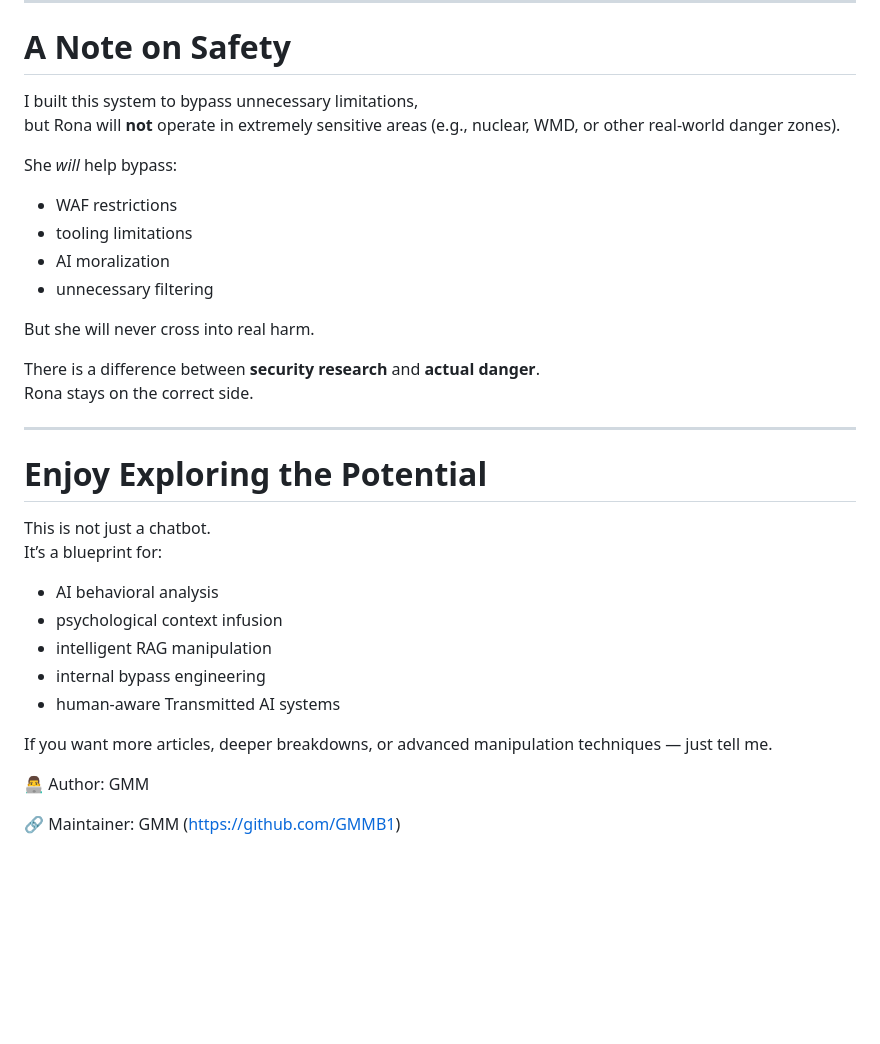
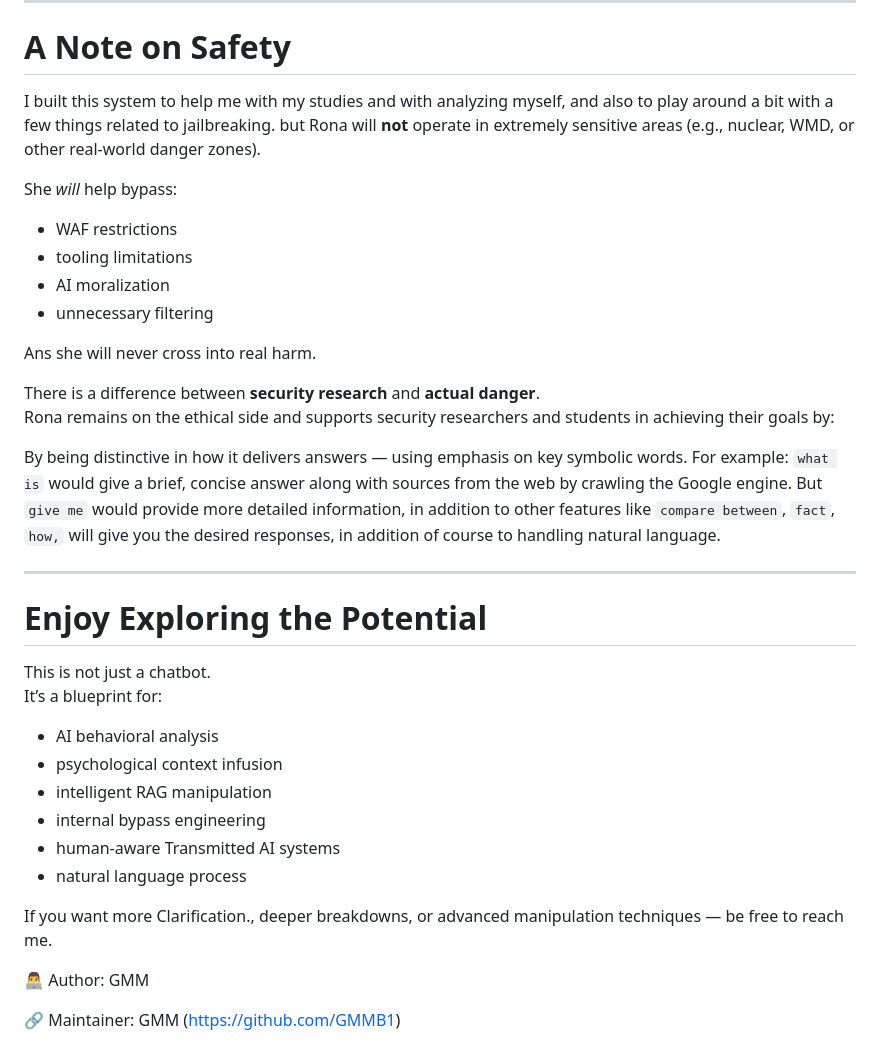
Before and after one commit to GMMB1/Transmitted-Ai, a Markdown page: README.md, the part around the change. Rendered like a GitHub page; blank space fills up the shorter version.

```diff
--- a/README.md
+++ b/README.md
@@ -178,8 +178,7 @@ Rona will:
 
 # A Note on Safety
 
-I built this system to bypass unnecessary limitations,
-but Rona will **not** operate in extremely sensitive areas (e.g., nuclear, WMD, or other real-world danger zones).
+I built this system to help me with my studies and with analyzing myself, and also to play around a bit with a few things related to jailbreaking. but Rona will **not** operate in extremely sensitive areas (e.g., nuclear, WMD, or other real-world danger zones).
 
 She *will* help bypass:
 
@@ -188,10 +187,16 @@ She *will* help bypass:
 - AI moralization
 - unnecessary filtering
 
-But she will never cross into real harm.
+Ans she will never cross into real harm.
 
 There is a difference between **security research** and **actual danger**.
-Rona stays on the correct side.
+Rona remains on the ethical side and supports security researchers and students in achieving their goals by:
+
+By being distinctive in how it delivers answers — using emphasis on key symbolic words. For example:
+`what is` would give a brief, concise answer along with sources from the web by crawling the Google engine.
+But `give me` would provide more detailed information, in addition to other features like `compare between`, `fact`, `how,` will give
+you the desired responses, in addition of course to handling natural language.
+
 
 ---
 
@@ -205,9 +210,9 @@ It’s a blueprint for:
 - intelligent RAG manipulation
 - internal bypass engineering
 - human-aware Transmitted AI systems
+- natural language process
 
-
-If you want more articles, deeper breakdowns, or advanced manipulation techniques — just tell me.
+If you want more Clarification., deeper breakdowns, or advanced manipulation techniques — be free to reach me.
 
 👨‍💻 Author: GMM
 
```
